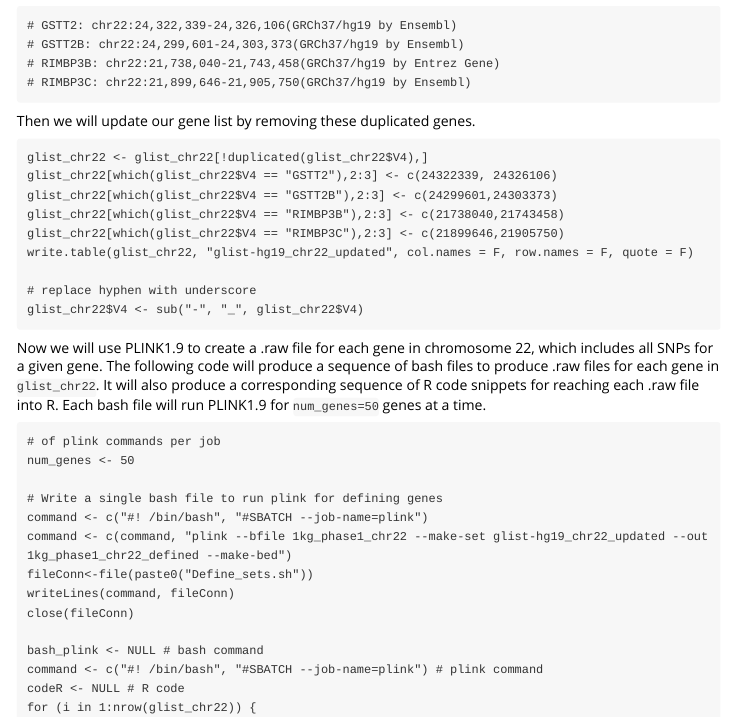
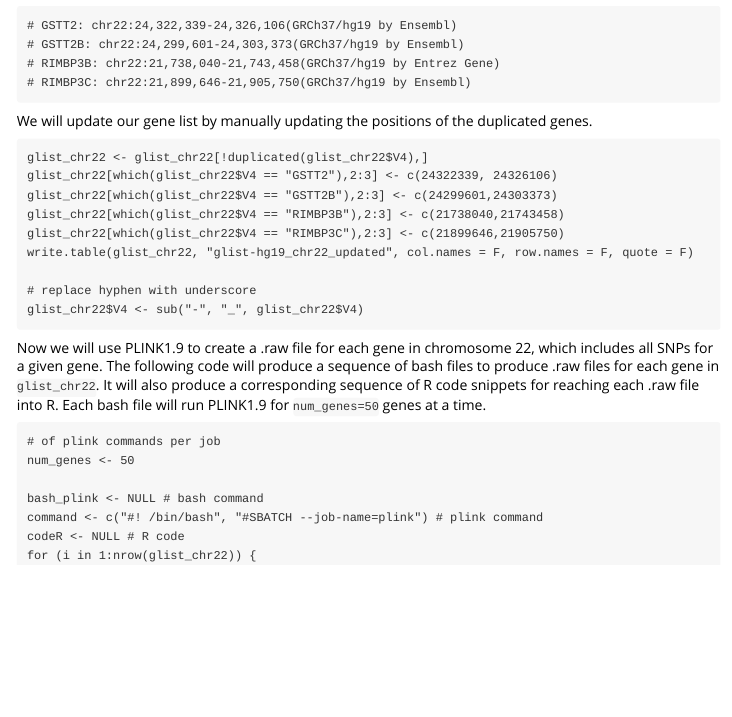
Before and after one commit to jocelynchi/SEAGLE, an R Markdown document (vignettes/example4.Rmd): the page in a window 1100 px wide, from 800 px down. Rendered offline with R 4.5, knitr and Pandoc, with nearby package versions; some code elsewhere in the file could not run offline.

Commit message:
Update for CRAN checks and modifications from Yueyang

````diff
--- a/vignettes/example4.Rmd
+++ b/vignettes/example4.Rmd
@@ -2,7 +2,7 @@
 title: "Example 4: Using SEAGLE for Chromosome-Wide Gene-Based Analysis"
 output: rmarkdown::html_vignette
 vignette: >
-  %\VignetteIndexEntry{example-genetic-data-input}
+  %\VignetteIndexEntry{example4}
   %\VignetteEngine{knitr::rmarkdown}
   %\VignetteEncoding{UTF-8}
 ---
@@ -48,7 +48,7 @@ Notice that in this example, there are 4 duplicated genes given by the following
 # RIMBP3C: chr22:21,899,646-21,905,750(GRCh37/hg19 by Ensembl)
 ```
 
-Then we will update our gene list by removing these duplicated genes.
+We will update our gene list by manually updating the positions of the duplicated genes.
 
 ```
 glist_chr22 <- glist_chr22[!duplicated(glist_chr22$V4),]
@@ -67,13 +67,6 @@ Now we will use PLINK1.9 to create a .raw file for each gene in chromosome 22, w
 ```
 # of plink commands per job
 num_genes <- 50
-
-# Write a single bash file to run plink for defining genes
-command <- c("#! /bin/bash", "#SBATCH --job-name=plink")
-command <- c(command, "plink --bfile 1kg_phase1_chr22 --make-set glist-hg19_chr22_updated --out 1kg_phase1_chr22_defined --make-bed")
-fileConn<-file(paste0("Define_sets.sh"))
-writeLines(command, fileConn)
-close(fileConn)
 
 bash_plink <- NULL # bash command
 command <- c("#! /bin/bash", "#SBATCH --job-name=plink") # plink command
````
Also changed, not shown: vignettes/example1.Rmd (+1 -1 lines), vignettes/example2.Rmd (+1 -1 lines), vignettes/example3.Rmd (+1 -1 lines).
